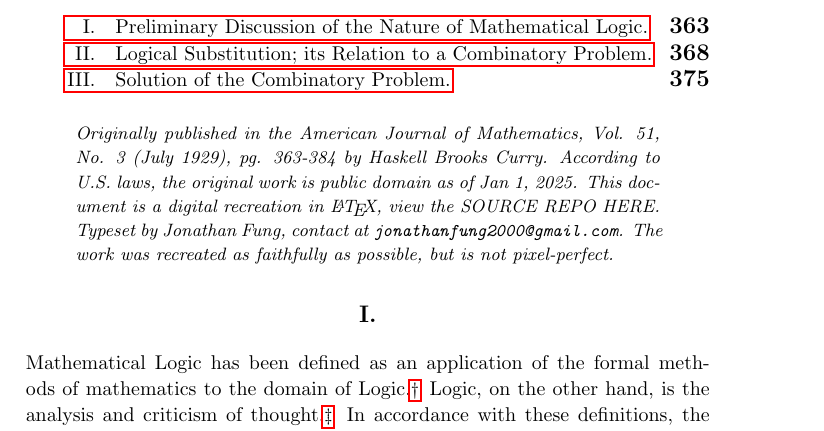
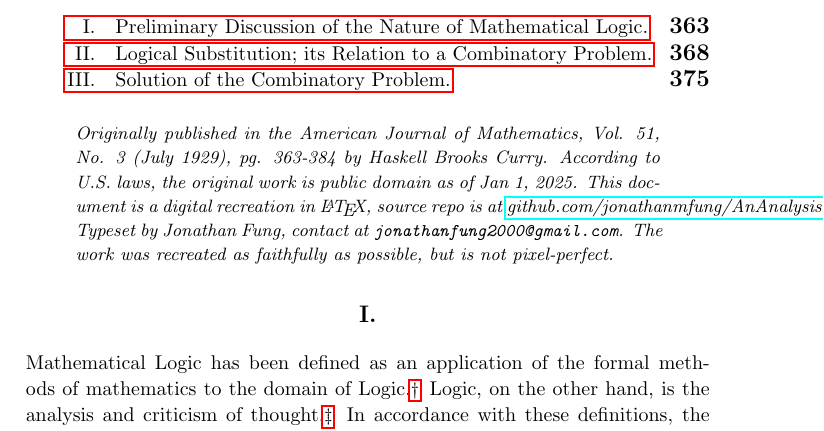
Before and after one commit to jonathanmfung/AnAnalysisofLogicalSubstitution_Curry1929, a LaTeX paper (AnAnalysisofLogicalSubstitution_Curry1929.tex): part of page 1 of 23, cut so that both start at the same text. Compiled offline with pdfLaTeX.

Commit message:
add source repo link

```diff
--- a/AnAnalysisofLogicalSubstitution_Curry1929.tex
+++ b/AnAnalysisofLogicalSubstitution_Curry1929.tex
@@ -178,7 +178,7 @@
 \begin{abstract}
   \begin{itshape}
     \noindent Originally published in the American Journal of Mathematics, Vol. 51, No. 3 (July 1929), pg. 363-384 by Haskell Brooks Curry. According to U.S. laws, the original work is public domain as of Jan 1, 2025.
-    This document is a digital recreation in \LaTeX{}, view the SOURCE REPO HERE.
+    This document is a digital recreation in \LaTeX{}, source repo is at \href{https://github.com/jonathanmfung/AnAnalysisofLogicalSubstitution_Curry1929}{github.com/jonathanmfung/AnAnalysisofLogicalSubstitution\_Curry1929}.
     Typeset by Jonathan Fung, contact at \texttt{jonathanfung2000@gmail.com}.
     The work was recreated as faithfully as possible, but is not pixel-perfect.
   \end{itshape}
```
